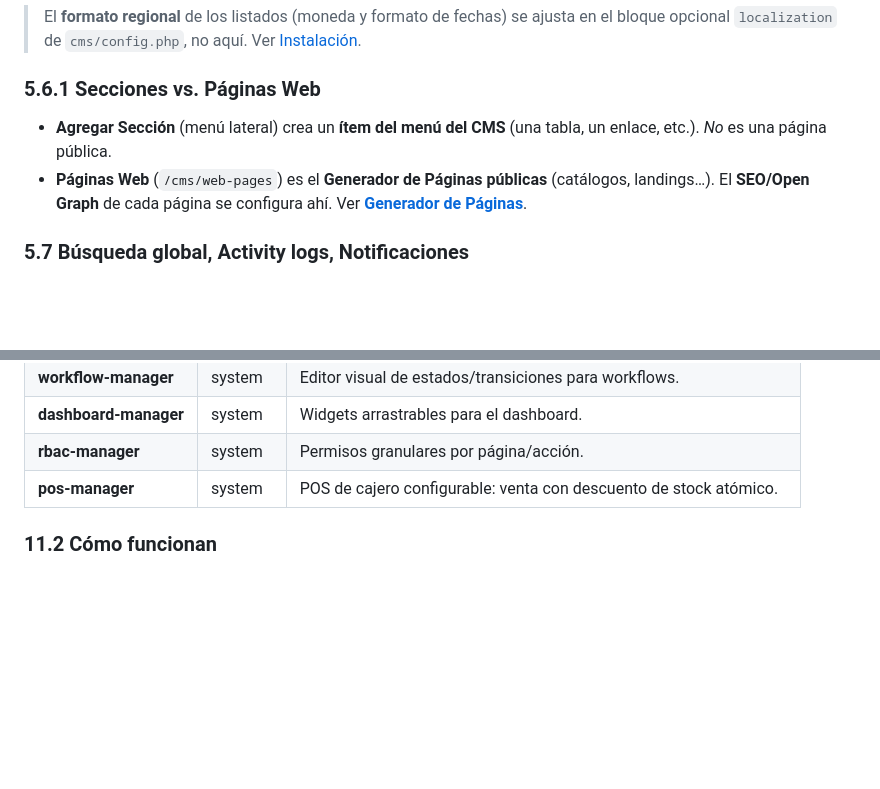
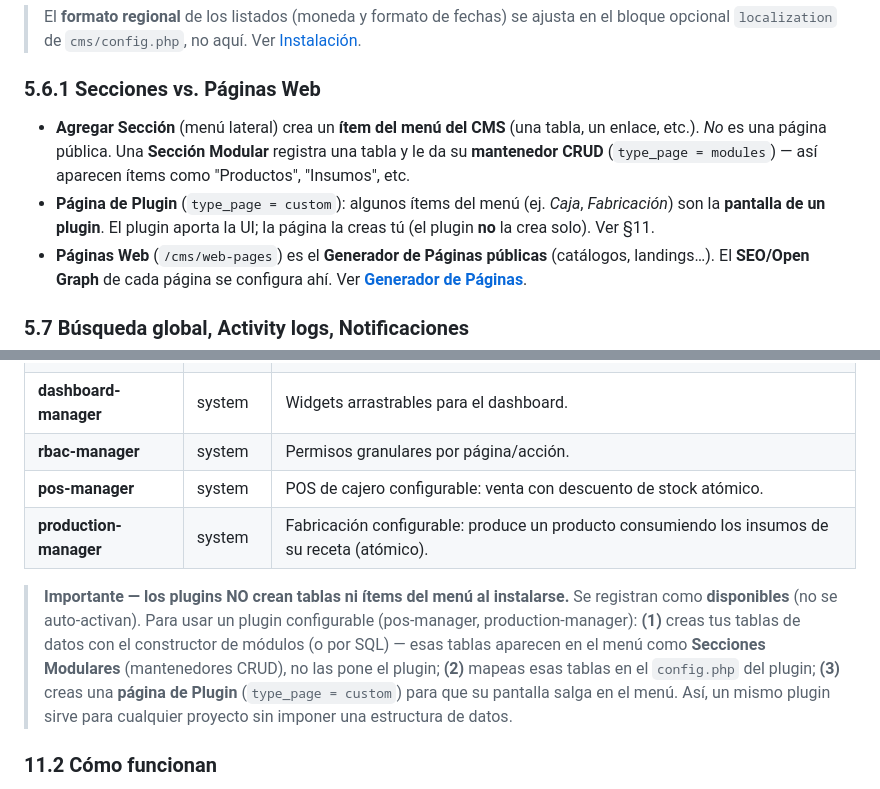
Before and after one commit to Compuelec/web-framework, a Markdown page: docs/MANUAL-USUARIO.md, 2 parts joined by grey strips. Drawn GitHub-style; blank space fills up the shorter version.

Commit message:
docs: clarify that plugins don't auto-create tables or menu items
Document the activation model in MANUAL-USUARIO: configurable plugins ship
registered/available and create nothing on install. You create your data tables
(they appear as Modular sections / CRUD maintainers), map them in the plugin's
config.php, and add a Plugin page (type_page=custom) for its screen. Also
distinguish Modular sections from Plugin pages in §5.6.1. Adds production-manager
to the bundled-plugins table.

Co-Authored-By: Claude Opus 4.8 (1M context) <noreply@anthropic.com>

```diff
--- a/docs/MANUAL-USUARIO.md
+++ b/docs/MANUAL-USUARIO.md
@@ -270,7 +270,12 @@ guardar (sin recargar):
 
 ### 5.6.1 Secciones vs. Páginas Web
 - **Agregar Sección** (menú lateral) crea un **ítem del menú del CMS** (una tabla,
-  un enlace, etc.). *No* es una página pública.
+  un enlace, etc.). *No* es una página pública. Una **Sección Modular** registra una
+  tabla y le da su **mantenedor CRUD** (`type_page = modules`) — así aparecen ítems
+  como "Productos", "Insumos", etc.
+- **Página de Plugin** (`type_page = custom`): algunos ítems del menú (ej. *Caja*,
+  *Fabricación*) son la **pantalla de un plugin**. El plugin aporta la UI; la página
+  la creas tú (el plugin **no** la crea solo). Ver §11.
 - **Páginas Web** (`/cms/web-pages`) es el **Generador de Páginas públicas**
   (catálogos, landings…). El **SEO/Open Graph** de cada página se configura ahí.
   Ver **[Generador de Páginas](GENERADOR-PAGINAS.md)**.
@@ -487,6 +492,16 @@ disco con escritura atómica y se regenera tras cada guardado de SEO o con `?reg
 | **dashboard-manager** | system | Widgets arrastrables para el dashboard. |
 | **rbac-manager** | system | Permisos granulares por página/acción. |
 | **pos-manager** | system | POS de cajero configurable: venta con descuento de stock atómico. |
+| **production-manager** | system | Fabricación configurable: produce un producto consumiendo los insumos de su receta (atómico). |
+
+> **Importante — los plugins NO crean tablas ni ítems del menú al instalarse.**
+> Se registran como **disponibles** (no se auto-activan). Para usar un plugin
+> configurable (pos-manager, production-manager): **(1)** creas tus tablas de datos
+> con el constructor de módulos (o por SQL) — esas tablas aparecen en el menú como
+> **Secciones Modulares** (mantenedores CRUD), no las pone el plugin; **(2)** mapeas
+> esas tablas en el `config.php` del plugin; **(3)** creas una **página de Plugin**
+> (`type_page = custom`) para que su pantalla salga en el menú. Así, un mismo plugin
+> sirve para cualquier proyecto sin imponer una estructura de datos.
 
 ### 11.2 Cómo funcionan
 `plugins/plugins-registry.php` mantiene el registro central; `plugins/plugins-loader.php` escania
```
